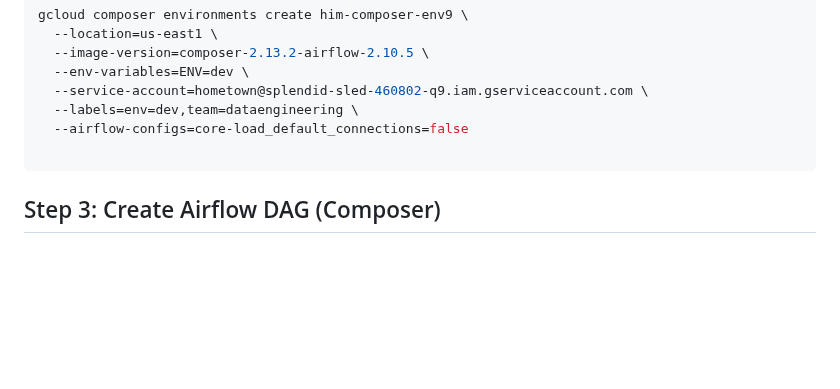
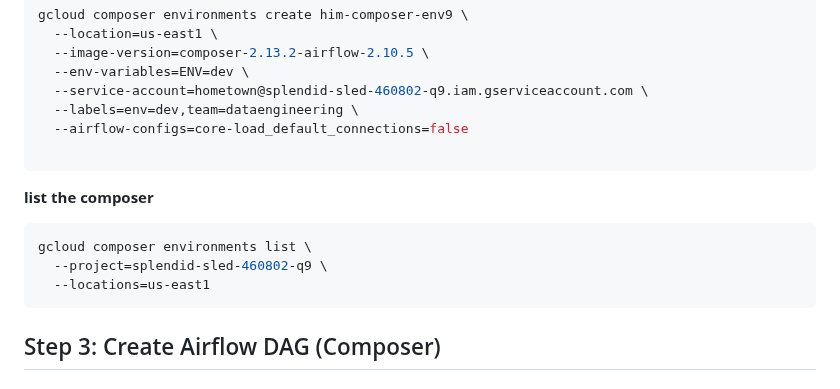
Before and after one commit to venkat-mr369/GoogleCloudPlatform, a Markdown page: data-engineering/Composer_data.md, the part around the change. Drawn GitHub-style; blank space fills up the shorter version.

````diff
--- a/data-engineering/Composer_data.md
+++ b/data-engineering/Composer_data.md
@@ -43,6 +43,12 @@ gcloud composer environments create him-composer-env9 \
   --labels=env=dev,team=dataengineering \
   --airflow-configs=core-load_default_connections=false
 
+```
+**list the composer**
+```bash
+gcloud composer environments list \
+  --project=splendid-sled-460802-q9 \
+  --locations=us-east1
 ```
 
 ## Step 3: Create Airflow DAG (Composer)
````
